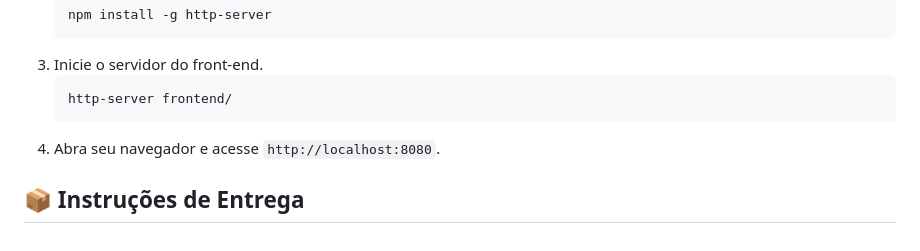
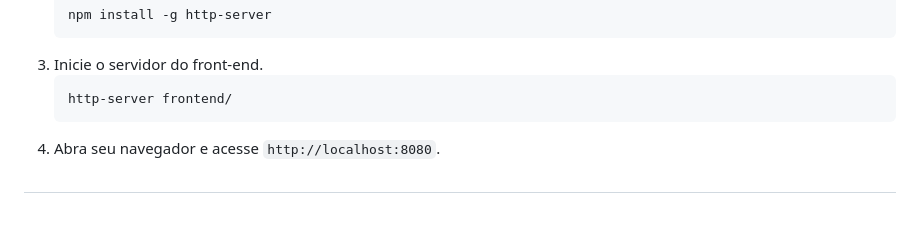
Before and after one commit to yHeyDark/ContadordeVotos, a Markdown page: README.md, the part around the change. Rendered like a GitHub page; blank space fills up the shorter version.

````diff
--- a/README.md
+++ b/README.md
@@ -94,4 +94,4 @@ Certifique-se de ter o [Node.js](https://nodejs.org/en/download/) instalado em s
     ```
 4.  Abra seu navegador e acesse `http://localhost:8080`.
 
-## 📦 Instruções de Entrega
+##
````
